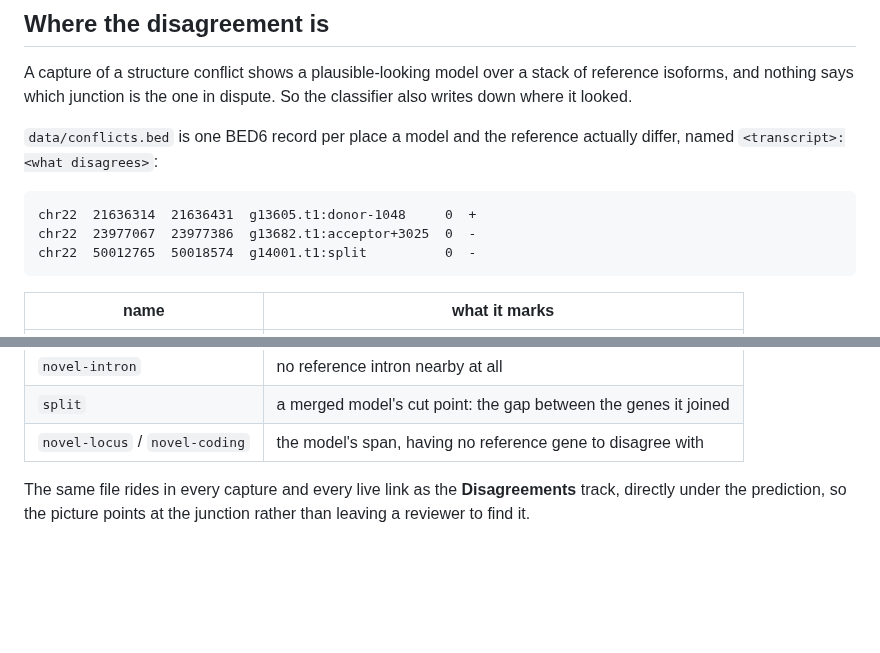
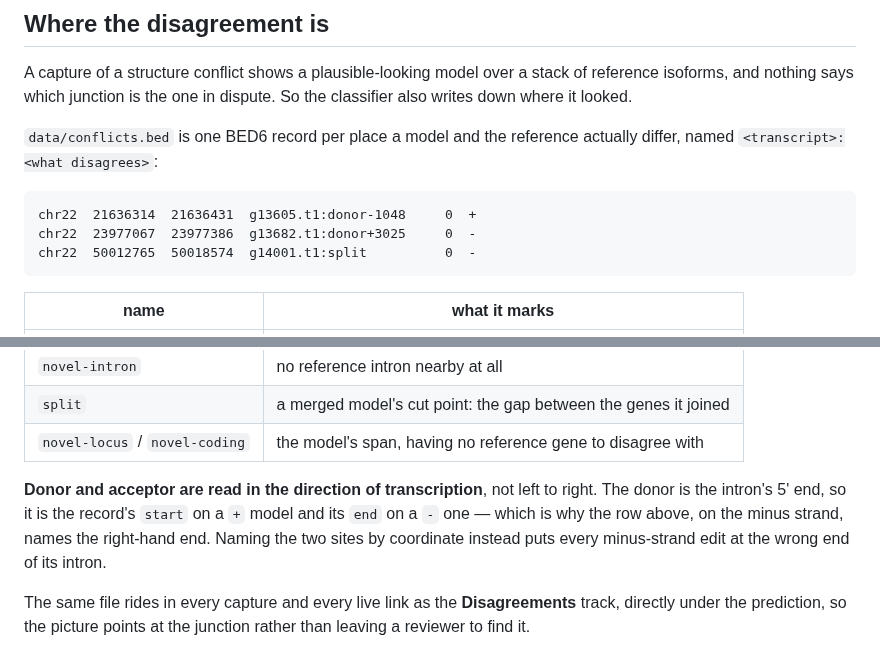
Before and after one commit to cmdcolin/gene-review-portal, a Markdown page: README.md, 2 parts joined by grey strips. Drawn GitHub-style; blank space fills up the shorter version.

````diff
--- a/README.md
+++ b/README.md
@@ -140,7 +149,7 @@ actually differ, named `<transcript>:<what disagrees>`:
 
 ```
 chr22  21636314  21636431  g13605.t1:donor-1048     0  +
-chr22  23977067  23977386  g13682.t1:acceptor+3025  0  -
+chr22  23977067  23977386  g13682.t1:donor+3025     0  -
 chr22  50012765  50018574  g14001.t1:split          0  -
 ```
 
@@ -155,6 +164,12 @@ chr22  50012765  50018574  g14001.t1:split          0  -
 | `novel-intron`                 | no reference intron nearby at all                                  |
 | `split`                        | a merged model's cut point: the gap between the genes it joined    |
 | `novel-locus` / `novel-coding` | the model's span, having no reference gene to disagree with        |
+
+**Donor and acceptor are read in the direction of transcription**, not left to
+right. The donor is the intron's 5' end, so it is the record's `start` on a `+`
+model and its `end` on a `-` one — which is why the row above, on the minus
+strand, names the right-hand end. Naming the two sites by coordinate instead
+puts every minus-strand edit at the wrong end of its intron.
 
 The same file rides in every capture and every live link as the
 **Disagreements** track, directly under the prediction, so the picture points at
````
Also changed, not shown: other parts of README.md (+9 -0 lines), docs/review-page-dark.png (added), docs/review-page-light.png (added), 1 other file.
